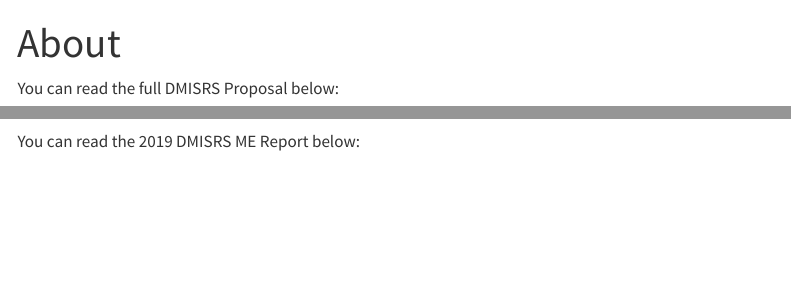
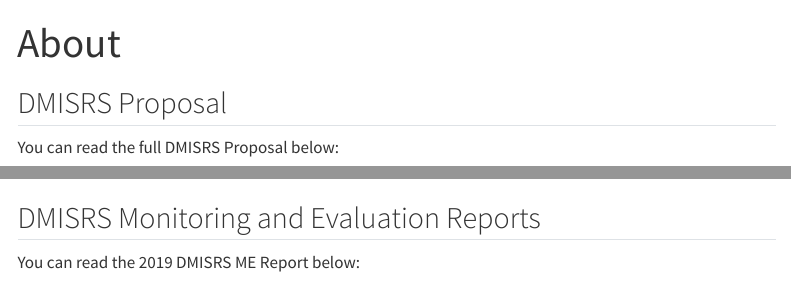
Before and after one commit to robertprince/DMISRS, a Quarto document (about.qmd): the page in a window 1100 px wide, from its top, and a second part further down, joined at a grey line. Rendered offline with R 4.5, knitr and Pandoc in place of Quarto, with nearby package versions; menus at the side of the page are left out.

Commit message:
Commit 2025/11/10 08:18

```diff
--- a/about.qmd
+++ b/about.qmd
@@ -8,9 +8,13 @@ resources:
 - Final_DMISRS_M&E_Report_Draft_4.pdf
 ---
 
+## DMISRS Proposal
+
 You can read the full DMISRS Proposal below:
 
 [📄 Download Full DMISRS Proposal (PDF)](DMISRS_Project_Signed_Expg.pdf){target="_blank"}
+
+## DMISRS Monitoring and Evaluation Reports
 
 You can read the 2019 DMISRS ME Report below:
 
```
Also changed, not shown: .quarto/idx/about.qmd.json, docs/search.json, 2 other files.
